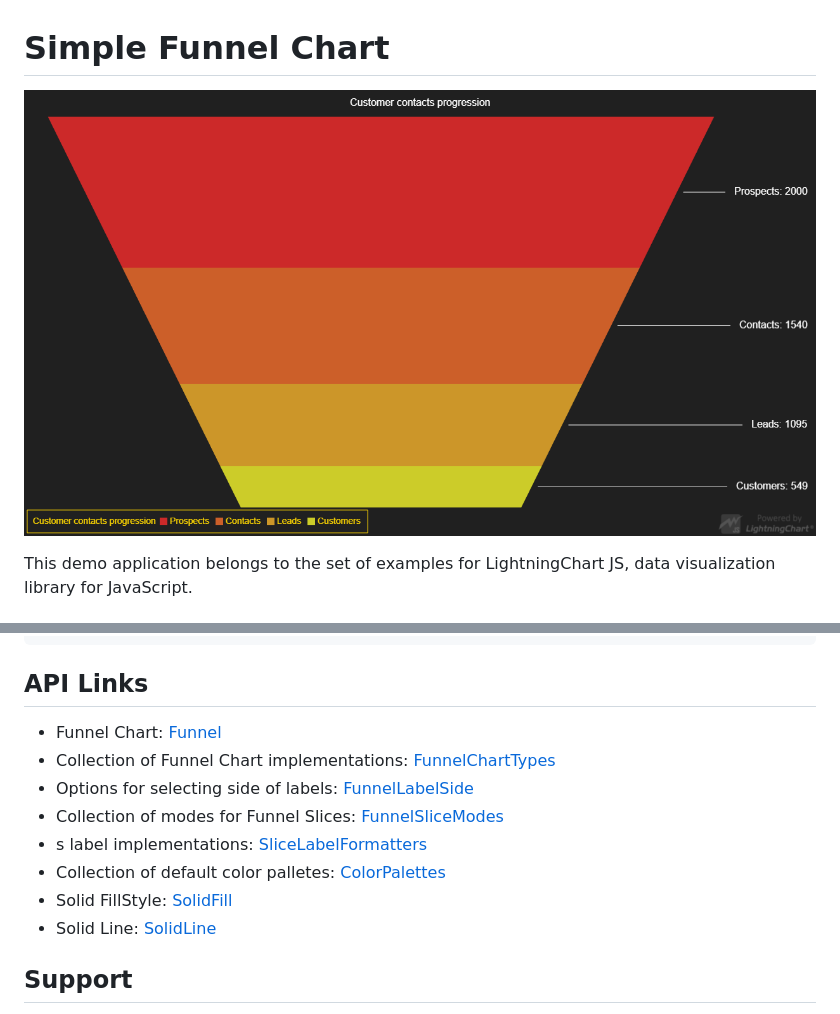
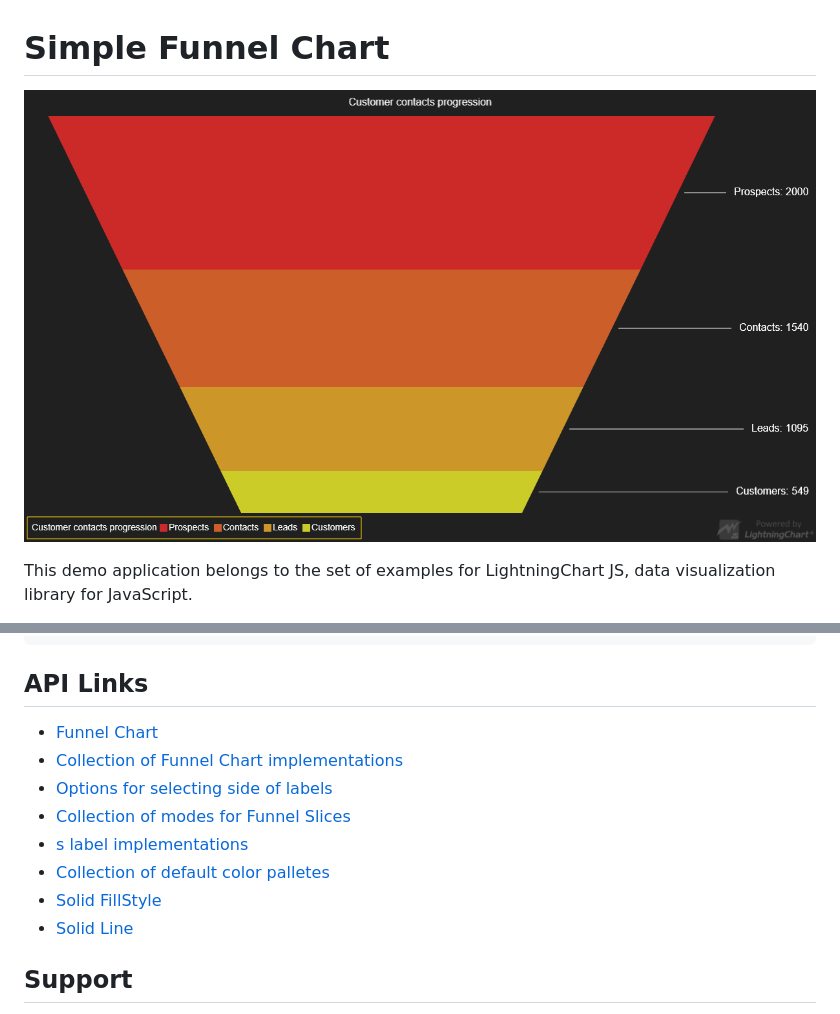
Before and after one commit to Lightning-Chart/lcjs-example-0460-simpleFunnelChart, a Markdown page: README.md, 2 parts joined by grey strips. Rendered like a GitHub page; pictures changed too: simpleFunnel.png.

```diff
--- a/README.md
+++ b/README.md
@@ -144,14 +144,14 @@ funnel.setLabelConnectorStyle(
 
 ## API Links
 
-* Funnel Chart: [Funnel]
-* Collection of Funnel Chart implementations: [FunnelChartTypes]
-* Options for selecting side of labels: [FunnelLabelSide]
-* Collection of modes for Funnel Slices: [FunnelSliceModes]
-* s label implementations: [SliceLabelFormatters]
-* Collection of default color palletes: [ColorPalettes]
-* Solid FillStyle: [SolidFill]
-* Solid Line: [SolidLine]
+* [Funnel Chart]
+* [Collection of Funnel Chart implementations]
+* [Options for selecting side of labels]
+* [Collection of modes for Funnel Slices]
+* [s label implementations]
+* [Collection of default color palletes]
+* [Solid FillStyle]
+* [Solid Line]
 
 
 ## Support
```
Also changed, not shown: other parts of README.md (+8 -8 lines), 2 other files.
